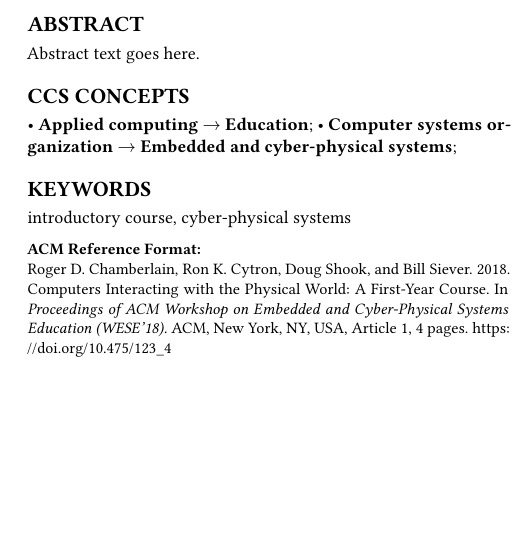
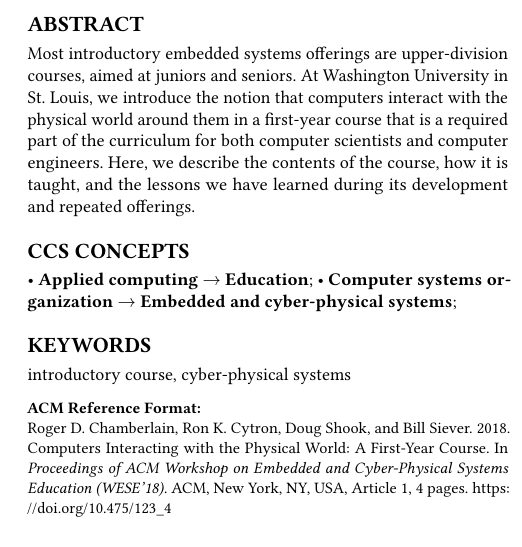
Before and after one commit to rogerchamberlain/wese2018, a LaTeX paper (paper.tex): part of one column of page 1 of 4, cut so that both start at the same text, the shorter picture padded with empty space. Compiled offline with pdfLaTeX.

Commit message:
abstract text

```diff
--- a/paper.tex
+++ b/paper.tex
@@ -67,7 +67,14 @@
 \newcommand{\FIXME}[1]{\textcolor{red}{FIXME: #1}}
 
 \begin{abstract}
-Abstract text goes here.
+Most introductory embedded systems offerings are upper-division courses,
+aimed at juniors and seniors.  At Washington University in St.~Louis, we
+introduce the notion that computers interact with the physical world
+around them in a first-year course that is a required part of the
+curriculum for both computer scientists and computer engineers.
+Here, we describe the contents of the course, how it is taught, and
+the lessons we have learned during its development and repeated
+offerings.
 \end{abstract}
 
 %
```
